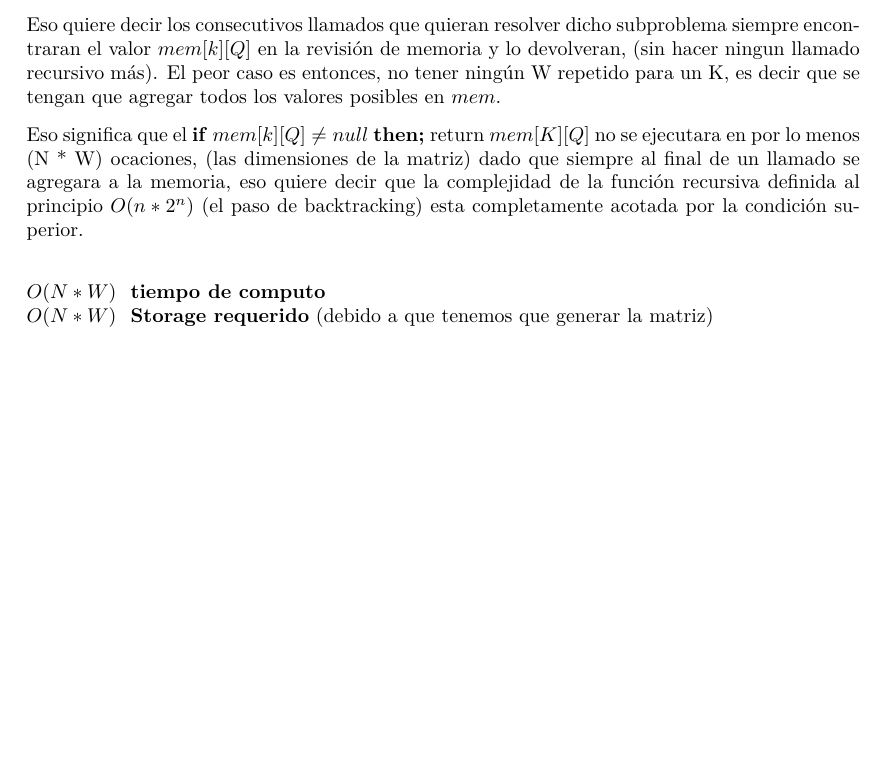
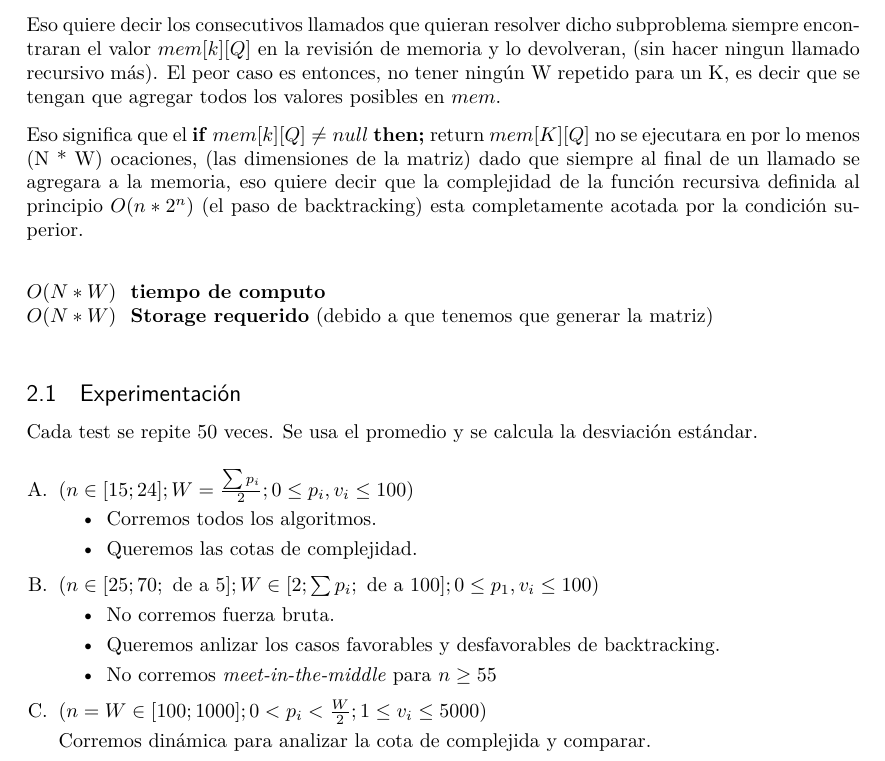
Before and after one commit to iglosiggio/algo3-tp1, a LaTeX document (mochila.tex): part of page 8 of 8, cut so that both start at the same text, the shorter picture padded with empty space. Compiled offline with pdfLaTeX.

Commit message:
tex: Agregada la lista de experimentos a realizar

```diff
--- a/mochila.tex
+++ b/mochila.tex
@@ -325,6 +325,37 @@ Eso significa que el \textbf{if} $mem[k][Q] \neq null$ \textbf{then;} return $me
 \small $O(N * W)$ \textbf{ tiempo de computo} \\
 \small $O(N * W)$ \textbf{ Storage requerido} (debido a que tenemos que generar la matriz) \\
 
+\subsection{Experimentación}
+
+Cada test se repite 50 veces. Se usa el promedio y se calcula la desviación
+estándar.
+
+\begin{enumerate}[A.]
+\item $(n \in [15; 24];
+	W=\frac{\sum p_i}{2};
+	0 \leq p_i, v_i \leq 100)$
+
+\begin{itemize}
+\item Corremos todos los algoritmos.
+\item Queremos las cotas de complejidad.
+\end{itemize}
+
+\item $(n \in [25; 70; \text{ de a } 5];
+	W \in [2; \sum p_i; \text{ de a } 100];
+	0 \leq p_1, v_i \leq 100)$
+
+\begin{itemize}
+\item No corremos fuerza bruta.
+\item Queremos anlizar los casos favorables y desfavorables de backtracking.
+\item No corremos \emph{meet-in-the-middle} para $n \geq 55$
+\end{itemize}
+
+\item $(n = W \in [100; 1000];
+        0 < p_i < \frac{W}{2};
+        1 \leq v_i \leq 5000)$
+
+Corremos dinámica para analizar la cota de complejida y comparar.
+\end{enumerate}
 
 
 \end{document}
```
